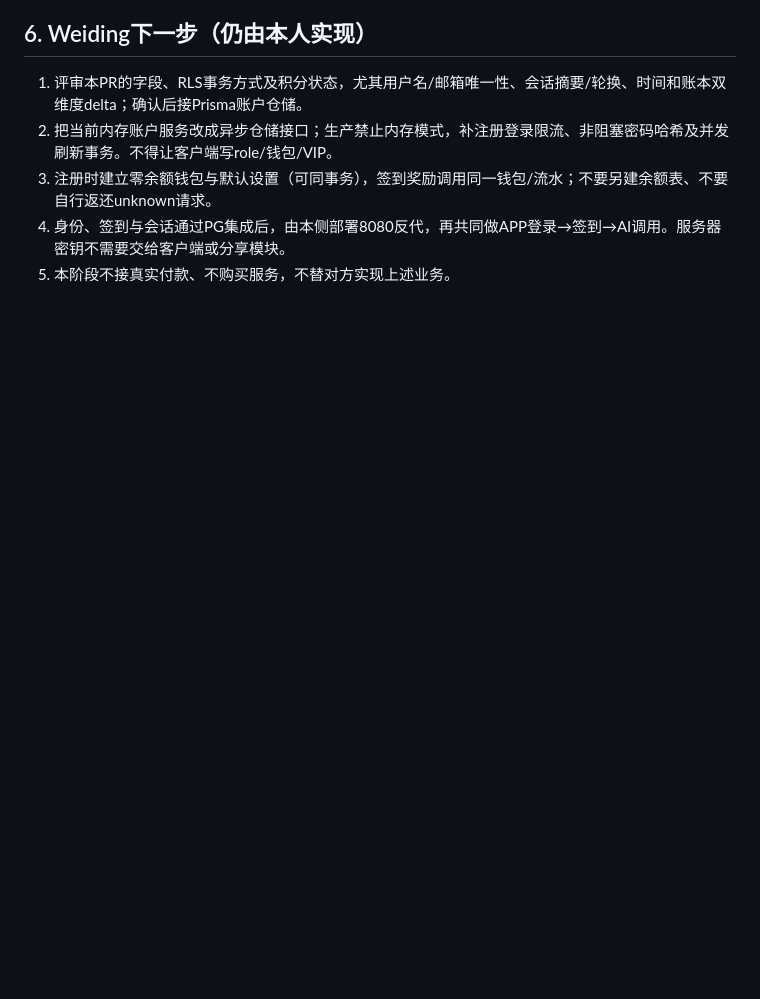
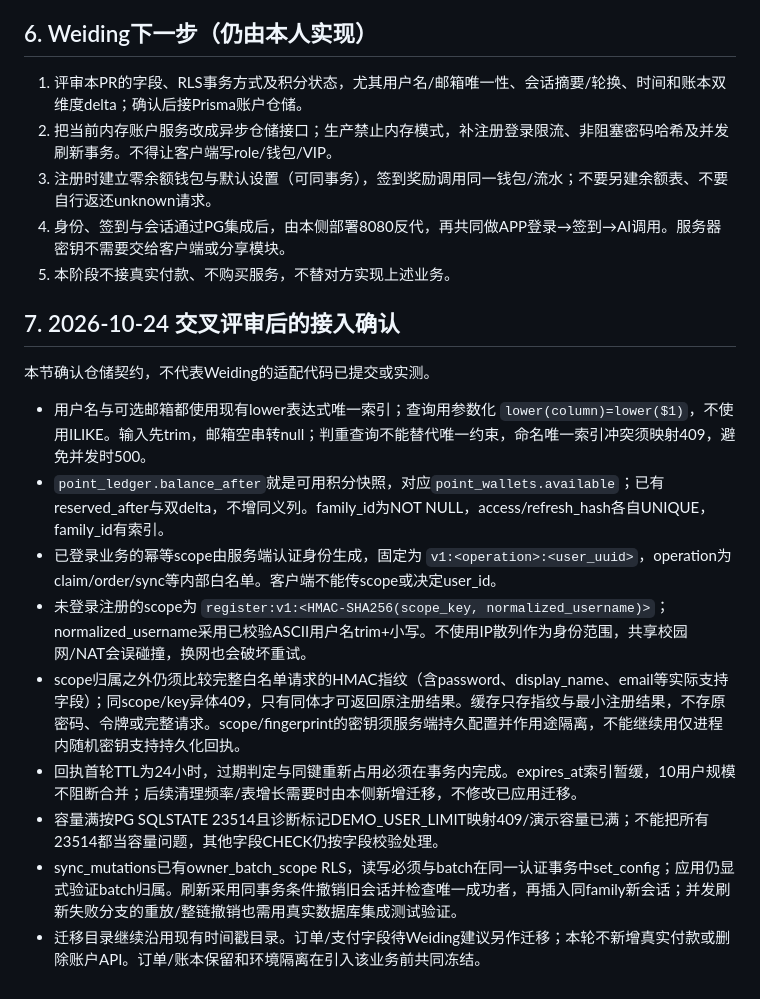
Before and after one commit to bottledkzk/WhaleToDo, a Markdown page: doc/Bottledkzk/2026-10-23-数据库与AI网关交接.md, the part around the change. Drawn GitHub-style; blank space fills up the shorter version.

Commit message:
docs: confirm account-scoped idempotency and repository handoff

```diff
--- a/doc/Bottledkzk/2026-10-23-数据库与AI网关交接.md
+++ b/doc/Bottledkzk/2026-10-23-数据库与AI网关交接.md
@@ -82,3 +82,18 @@ mode 为 chat/plan/review/diary/share_copy。当前返回文字建议/草稿；
 3. 注册时建立零余额钱包与默认设置（可同事务），签到奖励调用同一钱包/流水；不要另建余额表、不要自行返还unknown请求。
 4. 身份、签到与会话通过PG集成后，由本侧部署8080反代，再共同做APP登录→签到→AI调用。服务器密钥不需要交给客户端或分享模块。
 5. 本阶段不接真实付款、不购买服务，不替对方实现上述业务。
+
+
+## 7. 2026-10-24 交叉评审后的接入确认
+
+本节确认仓储契约，不代表Weiding的适配代码已提交或实测。
+
+- 用户名与可选邮箱都使用现有lower表达式唯一索引；查询用参数化 `lower(column)=lower($1)`，不使用ILIKE。输入先trim，邮箱空串转null；判重查询不能替代唯一约束，命名唯一索引冲突须映射409，避免并发时500。
+- `point_ledger.balance_after`就是可用积分快照，对应`point_wallets.available`；已有reserved_after与双delta，不增同义列。family_id为NOT NULL，access/refresh_hash各自UNIQUE，family_id有索引。
+- 已登录业务的幂等scope由服务端认证身份生成，固定为 `v1:<operation>:<user_uuid>`，operation为claim/order/sync等内部白名单。客户端不能传scope或决定user_id。
+- 未登录注册的scope为 `register:v1:<HMAC-SHA256(scope_key, normalized_username)>`；normalized_username采用已校验ASCII用户名trim+小写。不使用IP散列作为身份范围，共享校园网/NAT会误碰撞，换网也会破坏重试。
+- scope归属之外仍须比较完整白名单请求的HMAC指纹（含password、display_name、email等实际支持字段）；同scope/key异体409，只有同体才可返回原注册结果。缓存只存指纹与最小注册结果，不存原密码、令牌或完整请求。scope/fingerprint的密钥须服务端持久配置并作用途隔离，不能继续用仅进程内随机密钥支持持久化回执。
+- 回执首轮TTL为24小时，过期判定与同键重新占用必须在事务内完成。expires_at索引暂缓，10用户规模不阻断合并；后续清理频率/表增长需要时由本侧新增迁移，不修改已应用迁移。
+- 容量满按PG SQLSTATE 23514且诊断标记DEMO_USER_LIMIT映射409/演示容量已满；不能把所有23514都当容量问题，其他字段CHECK仍按字段校验处理。
+- sync_mutations已有owner_batch_scope RLS，读写必须与batch在同一认证事务中set_config；应用仍显式验证batch归属。刷新采用同事务条件撤销旧会话并检查唯一成功者，再插入同family新会话；并发刷新失败分支的重放/整链撤销也需用真实数据库集成测试验证。
+- 迁移目录继续沿用现有时间戳目录。订单/支付字段待Weiding建议另作迁移；本轮不新增真实付款或删除账户API。订单/账本保留和环境隔离在引入该业务前共同冻结。
```
